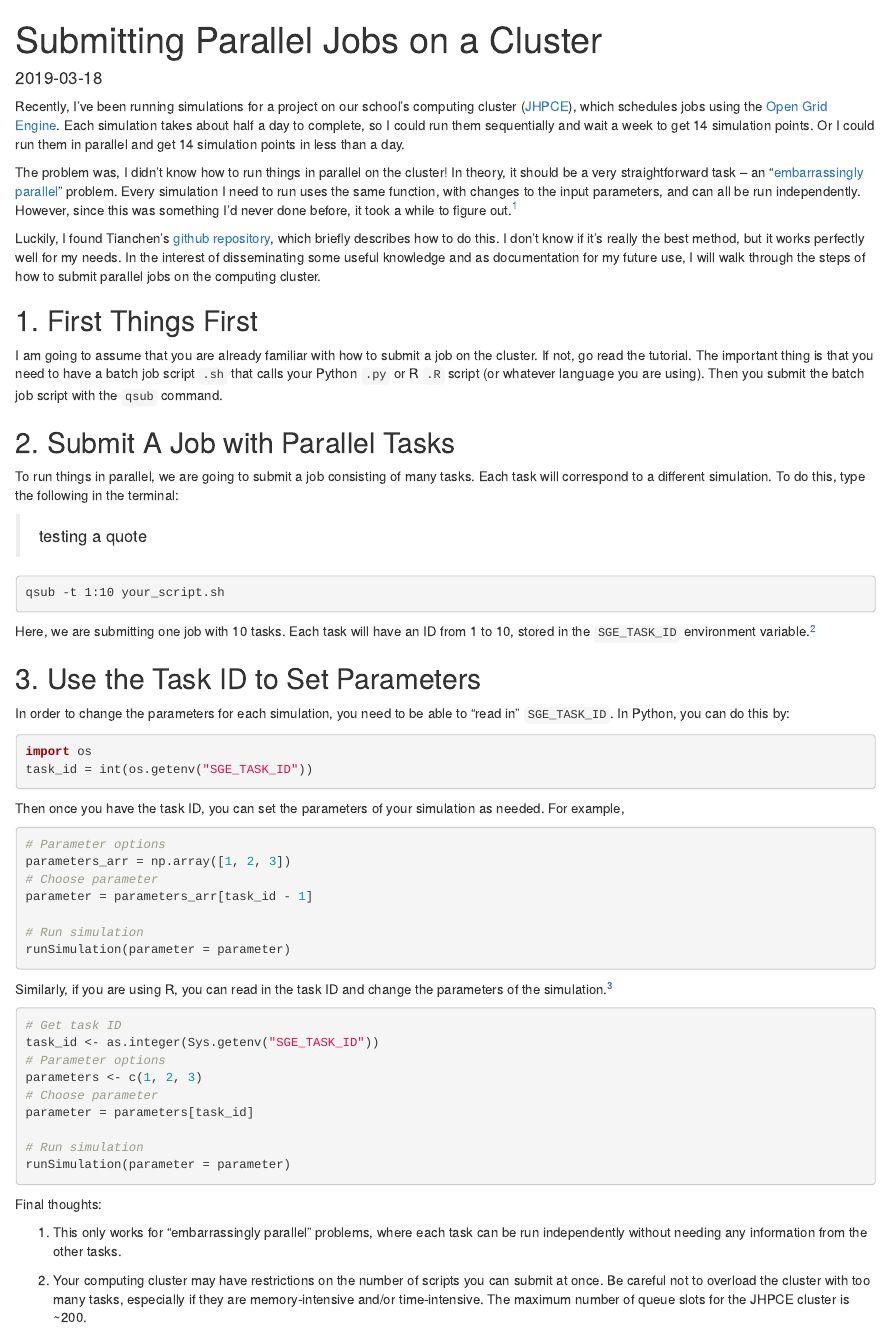
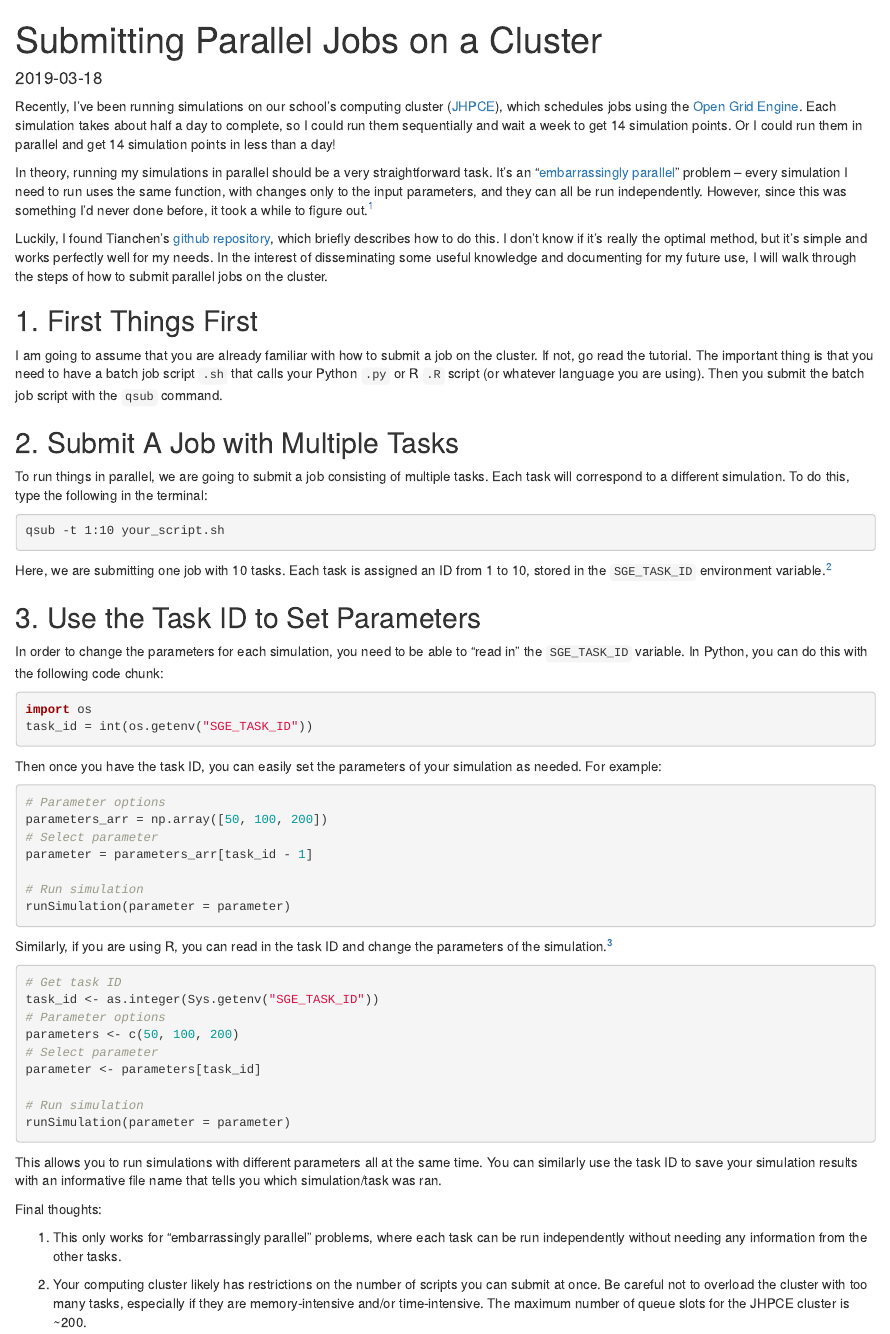
Before and after one commit to albertkuo/blog, an R Markdown document (content/post/2019-03-18-submitting-parallel-jobs-on-a-cluster.Rmd): the page in a window 1100 px wide, from its top. Rendered offline with R 4.5, knitr and Pandoc, with nearby package versions.

Commit message:
Publish new post

````diff
--- a/content/post/2019-03-18-submitting-parallel-jobs-on-a-cluster.Rmd
+++ b/content/post/2019-03-18-submitting-parallel-jobs-on-a-cluster.Rmd
@@ -6,8 +6,8 @@ slug: submitting-parallel-jobs-on-a-cluster
 categories:
   - coding
 tags:
-  - python
   - cluster
   - qsub
+  - python
   - R
 showDate: yes
@@ -15,64 +15,64 @@ draft: yes
 ---
 
-Recently, I've been running simulations for a project on our school's computing cluster ([JHPCE](https://jhpce.jhu.edu/)), which schedules jobs using the [Open Grid Engine](http://gridscheduler.sourceforge.net/documentation.html). Each simulation takes about half a day to complete, so I could run them sequentially and wait a week to get 14 simulation points. Or I could run them in parallel and get 14 simulation points in less than a day.
+Recently, I've been running simulations on our school's computing cluster ([JHPCE](https://jhpce.jhu.edu/)), which schedules jobs using the [Open Grid Engine](http://gridscheduler.sourceforge.net/documentation.html). Each simulation takes about half a day to complete, so I could run them sequentially and wait a week to get 14 simulation points. Or I could run them in parallel and get 14 simulation points in less than a day!
 
-The problem was, I didn't know how to run things in parallel on the cluster! In theory, it should be a very straightforward task -- an "[embarrassingly parallel](https://en.wikipedia.org/wiki/Embarrassingly_parallel)" problem. Every simulation I need to run uses the same function, with changes to the input parameters, and can all be run independently. However, since this was something I'd never done before, it took a while to figure out.^[I also spent a lot of time figuring out how to run a python script on the cluster, period. In case you are facing the same problem, the issue was that I needed to first load a different python version in my sh file, i.e. `module load python/3.6.3`, in order to import scipy successfully, since the default version did not have scipy.]
+In theory, running my simulations in parallel should be a very straightforward task. It's an "[embarrassingly parallel](https://en.wikipedia.org/wiki/Embarrassingly_parallel)" problem -- every simulation I need to run uses the same function, with changes only to the input parameters, and they can all be run independently. However, since this was something I'd never done before, it took a while to figure out.^[I also spent a lot of time figuring out how to run a python script on the cluster, period. In case you are facing the same problem, the issue was that I needed to first load a different python version in my sh file, i.e. `module load python/3.6.3`, in order to import scipy successfully, since the default version did not have scipy.]
 
-Luckily, I found Tianchen's [github repository](https://github.com/tqian/parallel_qsub), which briefly describes how to do this. I don't know if it's really the best method, but it works perfectly well for my needs. In the interest of disseminating some useful knowledge and as documentation for my future use, I will walk through the steps of how to submit parallel jobs on the computing cluster.
+Luckily, I found Tianchen's [github repository](https://github.com/tqian/parallel_qsub), which briefly describes how to do this. I don't know if it's really the optimal method, but it's simple and works perfectly well for my needs. In the interest of disseminating some useful knowledge and documenting for my future use, I will walk through the steps of how to submit parallel jobs on the cluster.
 
 ## 1. First Things First
 
 I am going to assume that you are already familiar with how to submit a job on the cluster. If not, go read the tutorial. The important thing is that you need to have a batch job script `.sh` that calls your Python `.py` or R `.R` script (or whatever language you are using). Then you submit the batch job script with the `qsub` command.
 
-## 2. Submit A Job with Parallel Tasks
+## 2. Submit A Job with Multiple Tasks
 
-To run things in parallel, we are going to submit a job consisting of many tasks. Each task will correspond to a different simulation. To do this, type the following in the terminal:
-
-> testing a quote
+To run things in parallel, we are going to submit a job consisting of multiple tasks. Each task will correspond to a different simulation. To do this, type the following in the terminal:
 
 ```{bash, eval = F}
 qsub -t 1:10 your_script.sh
 ```
 
-Here, we are submitting one job with 10 tasks. Each task will have an ID from 1 to 10, stored in the `SGE_TASK_ID` environment variable.^[More documentation available [here](http://gridscheduler.sourceforge.net/htmlman/htmlman1/qsub.html)]
+Here, we are submitting one job with 10 tasks. Each task is assigned an ID from 1 to 10, stored in the `SGE_TASK_ID` environment variable.^[More documentation available [here](http://gridscheduler.sourceforge.net/htmlman/htmlman1/qsub.html).]
 
 ## 3. Use the Task ID to Set Parameters
 
-In order to change the parameters for each simulation, you need to be able to "read in" `SGE_TASK_ID`. In Python, you can do this by:
+In order to change the parameters for each simulation, you need to be able to "read in" the `SGE_TASK_ID` variable. In Python, you can do this with the following code chunk:
 
 ```{python, eval = F}
 import os
 task_id = int(os.getenv("SGE_TASK_ID"))
 ```
 
-Then once you have the task ID, you can set the parameters of your simulation as needed. For example,
+Then once you have the task ID, you can easily set the parameters of your simulation as needed. For example:
 
 ```{python, eval = F}
 # Parameter options
-parameters_arr = np.array([1, 2, 3])
-# Choose parameter
+parameters_arr = np.array([50, 100, 200])
+# Select parameter
 parameter = parameters_arr[task_id - 1]
 
 # Run simulation
 runSimulation(parameter = parameter)
 ```
 
-Similarly, if you are using R, you can read in the task ID and change the parameters of the simulation.^[Fair warning: I took the R code from Tianchen and haven't actually tested it out myself.]
+Similarly, if you are using R, you can read in the task ID and change the parameters of the simulation.^[Fair warning: I based the R code on Tianchen's and haven't actually tested it out myself.]
 
 ```{r, eval = F}
 # Get task ID
 task_id <- as.integer(Sys.getenv("SGE_TASK_ID"))
 # Parameter options
-parameters <- c(1, 2, 3)
-# Choose parameter
-parameter = parameters[task_id]
+parameters <- c(50, 100, 200)
+# Select parameter
+parameter <- parameters[task_id]
 
 # Run simulation
 runSimulation(parameter = parameter)
 ```
 
+This allows you to run simulations with different parameters all at the same time. You can similarly use the task ID to save your simulation results with an informative file name that tells you which simulation/task was ran.
+
 Final thoughts:
 
 1. This only works for "embarrassingly parallel" problems, where each task can be run independently without needing any information from the other tasks.
 
-2. Your computing cluster may have restrictions on the number of scripts you can submit at once. Be careful not to overload the cluster with too many tasks, especially if they are memory-intensive and/or time-intensive. The maximum number of queue slots for the JHPCE cluster is ~200.
+2. Your computing cluster likely has restrictions on the number of scripts you can submit at once. Be careful not to overload the cluster with too many tasks, especially if they are memory-intensive and/or time-intensive. The maximum number of queue slots for the JHPCE cluster is ~200.
````
Also changed, not shown: content/post/2019-03-18-submitting-parallel-jobs-on-a-cluster.html, content/post/2019-03-18-submitting-parallel-jobs-on-a-cluster.Rmd (2 more changed lines), 10 other files.
